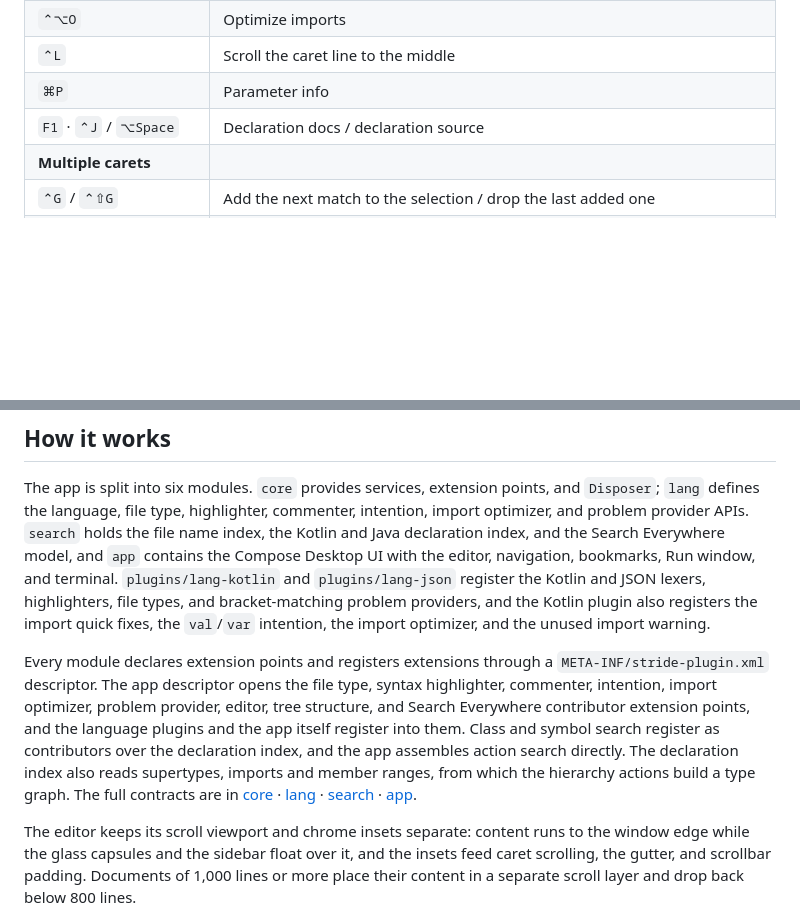
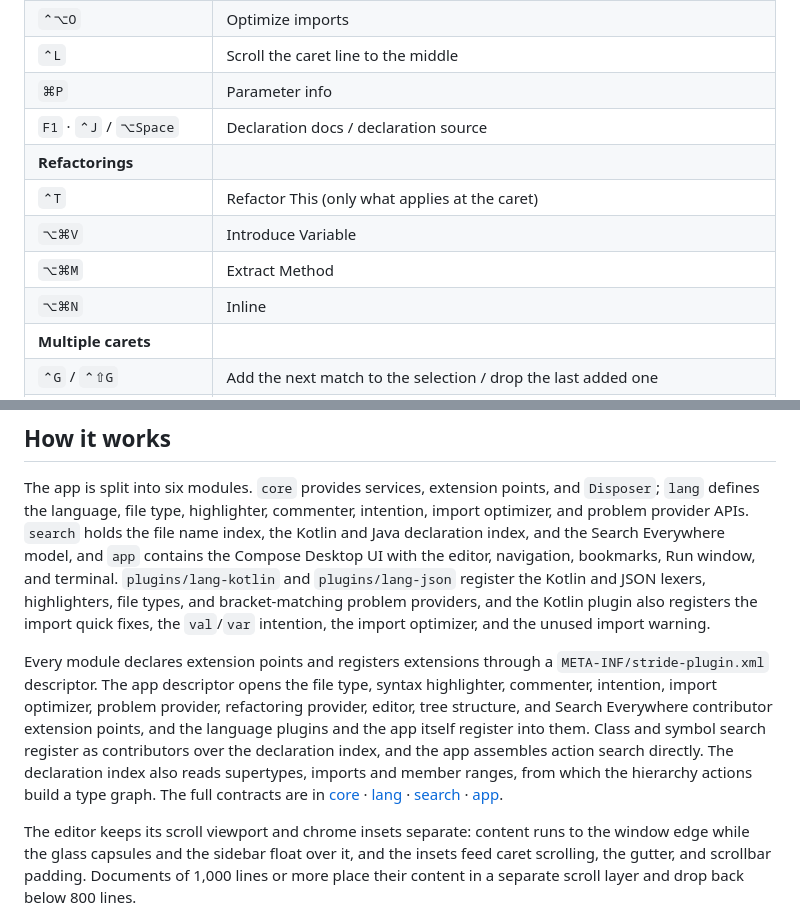
Before and after one commit to lcalmsky/stride, a Markdown page: README.en.md, 2 parts joined by grey strips. Drawn GitHub-style; blank space fills up the shorter version.

```diff
--- a/README.en.md
+++ b/README.en.md
@@ -218,6 +219,11 @@ These are the default keys. Shortcuts are compatible with the IntelliJ IDEA macO
 | `⌃L` | Scroll the caret line to the middle |
 | `⌘P` | Parameter info |
 | `F1` · `⌃J` / `⌥Space` | Declaration docs / declaration source |
+| **Refactorings** | |
+| `⌃T` | Refactor This (only what applies at the caret) |
+| `⌥⌘V` | Introduce Variable |
+| `⌥⌘M` | Extract Method |
+| `⌥⌘N` | Inline |
 | **Multiple carets** | |
 | `⌃G` / `⌃⇧G` | Add the next match to the selection / drop the last added one |
 | `⌃⌘G` | Select every match |
@@ -306,7 +312,7 @@ JDK 21 is required; the Gradle toolchain asks for 21.
 
 The app is split into six modules. `core` provides services, extension points, and `Disposer`; `lang` defines the language, file type, highlighter, commenter, intention, import optimizer, and problem provider APIs. `search` holds the file name index, the Kotlin and Java declaration index, and the Search Everywhere model, and `app` contains the Compose Desktop UI with the editor, navigation, bookmarks, Run window, and terminal. `plugins/lang-kotlin` and `plugins/lang-json` register the Kotlin and JSON lexers, highlighters, file types, and bracket-matching problem providers, and the Kotlin plugin also registers the import quick fixes, the `val`/`var` intention, the import optimizer, and the unused import warning.
 
-Every module declares extension points and registers extensions through a `META-INF/stride-plugin.xml` descriptor. The app descriptor opens the file type, syntax highlighter, commenter, intention, import optimizer, problem provider, editor, tree structure, and Search Everywhere contributor extension points, and the language plugins and the app itself register into them. Class and symbol search register as contributors over the declaration index, and the app assembles action search directly. The declaration index also reads supertypes, imports and member ranges, from which the hierarchy actions build a type graph. The full contracts are in [core](docs/api-core.md) · [lang](docs/api-lang.md) · [search](docs/api-search.md) · [app](docs/api-app.md).
+Every module declares extension points and registers extensions through a `META-INF/stride-plugin.xml` descriptor. The app descriptor opens the file type, syntax highlighter, commenter, intention, import optimizer, problem provider, refactoring provider, editor, tree structure, and Search Everywhere contributor extension points, and the language plugins and the app itself register into them. Class and symbol search register as contributors over the declaration index, and the app assembles action search directly. The declaration index also reads supertypes, imports and member ranges, from which the hierarchy actions build a type graph. The full contracts are in [core](docs/api-core.md) · [lang](docs/api-lang.md) · [search](docs/api-search.md) · [app](docs/api-app.md).
 
 The editor keeps its scroll viewport and chrome insets separate: content runs to the window edge while the glass capsules and the sidebar float over it, and the insets feed caret scrolling, the gutter, and scrollbar padding. Documents of 1,000 lines or more place their content in a separate scroll layer and drop back below 800 lines.
 
```
Also changed, not shown: other parts of README.en.md (+2 -1 lines), README.md (+8 -2 lines), docs/images/README.md (+1 -0 lines), docs/images/refactor-this.png (added).
